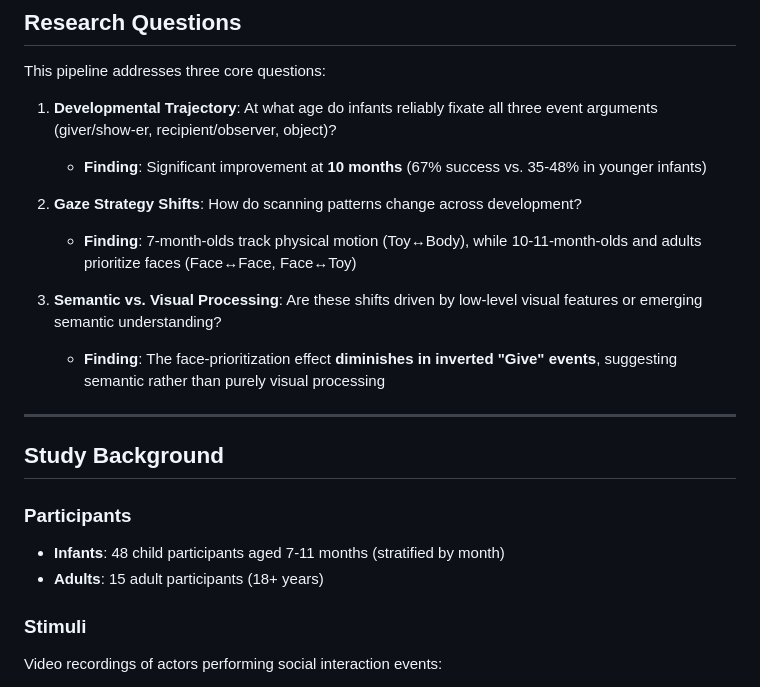
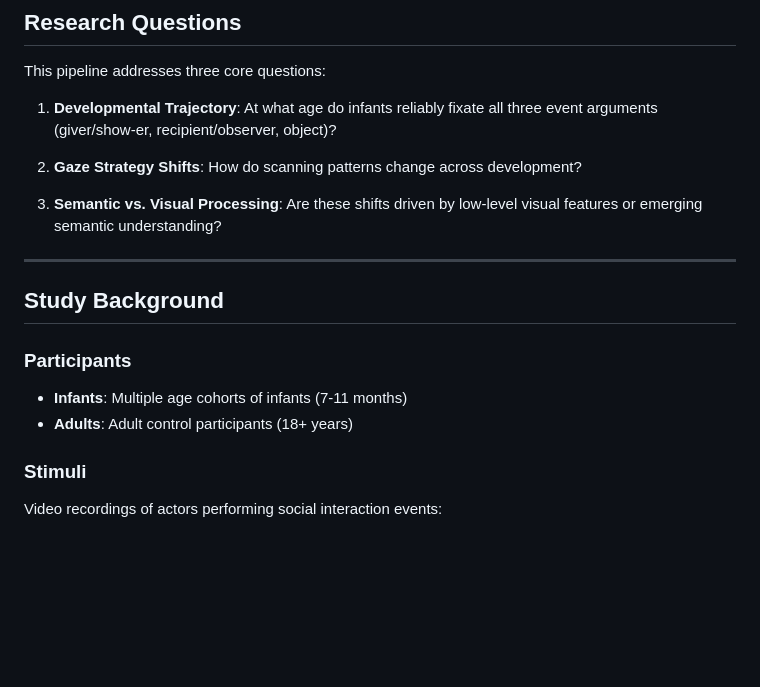
Before and after one commit to yurigushiken/ier_analysis-2, a Markdown page: README.md, the part around one of its changes. Rendered like a GitHub page; blank space fills up the shorter version.

```diff
--- a/README.md
+++ b/README.md
@@ -39,21 +39,18 @@ The study aims to understand how infants use intentionality to parse the "main a
 This pipeline addresses three core questions:
 
 1. **Developmental Trajectory**: At what age do infants reliably fixate all three event arguments (giver/show-er, recipient/observer, object)?
-   - **Finding**: Significant improvement at **10 months** (67% success vs. 35-48% in younger infants)
 
 2. **Gaze Strategy Shifts**: How do scanning patterns change across development?
-   - **Finding**: 7-month-olds track physical motion (Toy↔Body), while 10-11-month-olds and adults prioritize faces (Face↔Face, Face↔Toy)
 
 3. **Semantic vs. Visual Processing**: Are these shifts driven by low-level visual features or emerging semantic understanding?
-   - **Finding**: The face-prioritization effect **diminishes in inverted "Give" events**, suggesting semantic rather than purely visual processing
 
 ---
 
 ## Study Background
 
 ### Participants
-- **Infants**: 48 child participants aged 7-11 months (stratified by month)
-- **Adults**: 15 adult participants (18+ years)
+- **Infants**: Multiple age cohorts of infants (7-11 months)
+- **Adults**: Adult control participants (18+ years)
 
 ### Stimuli
 Video recordings of actors performing social interaction events:
```
Also changed, not shown: other parts of README.md (+17 -33 lines).
